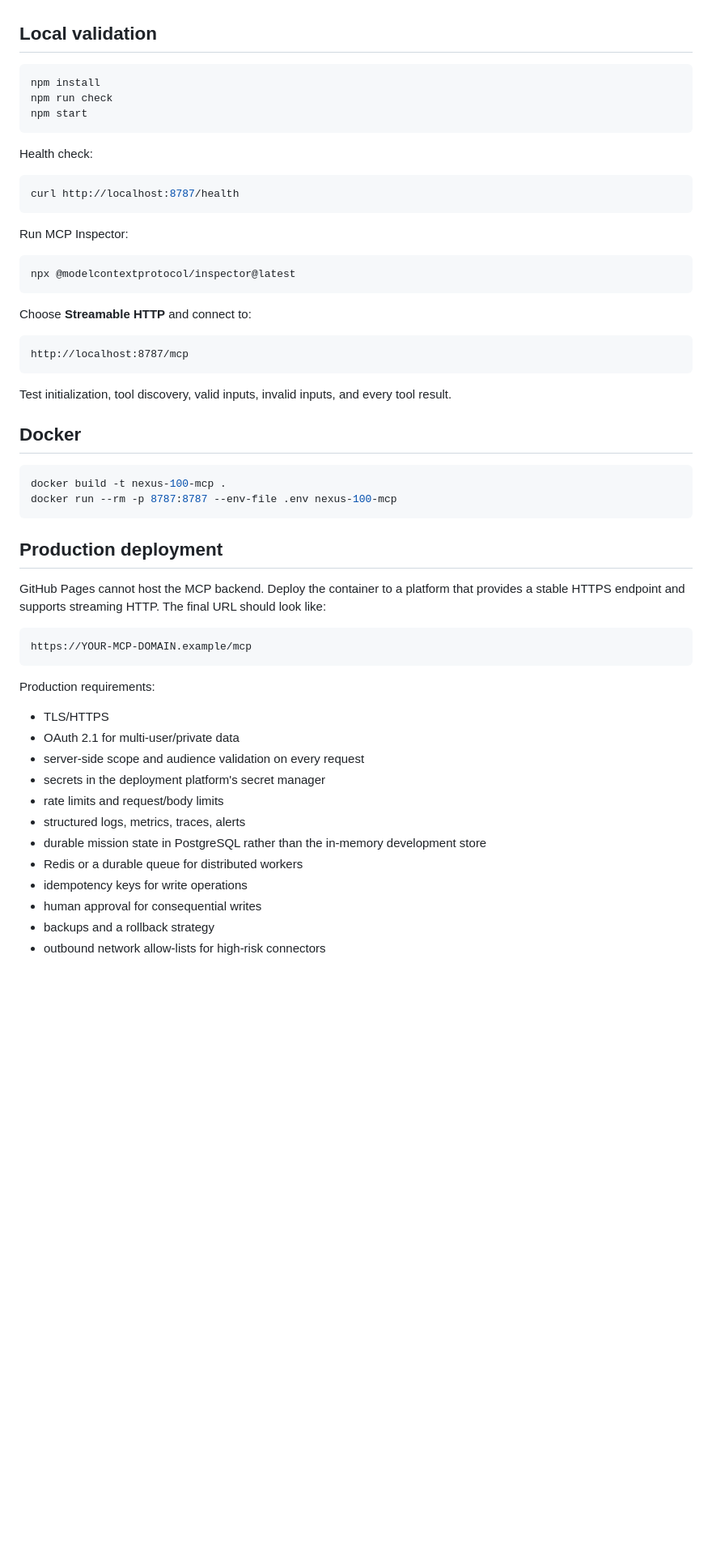
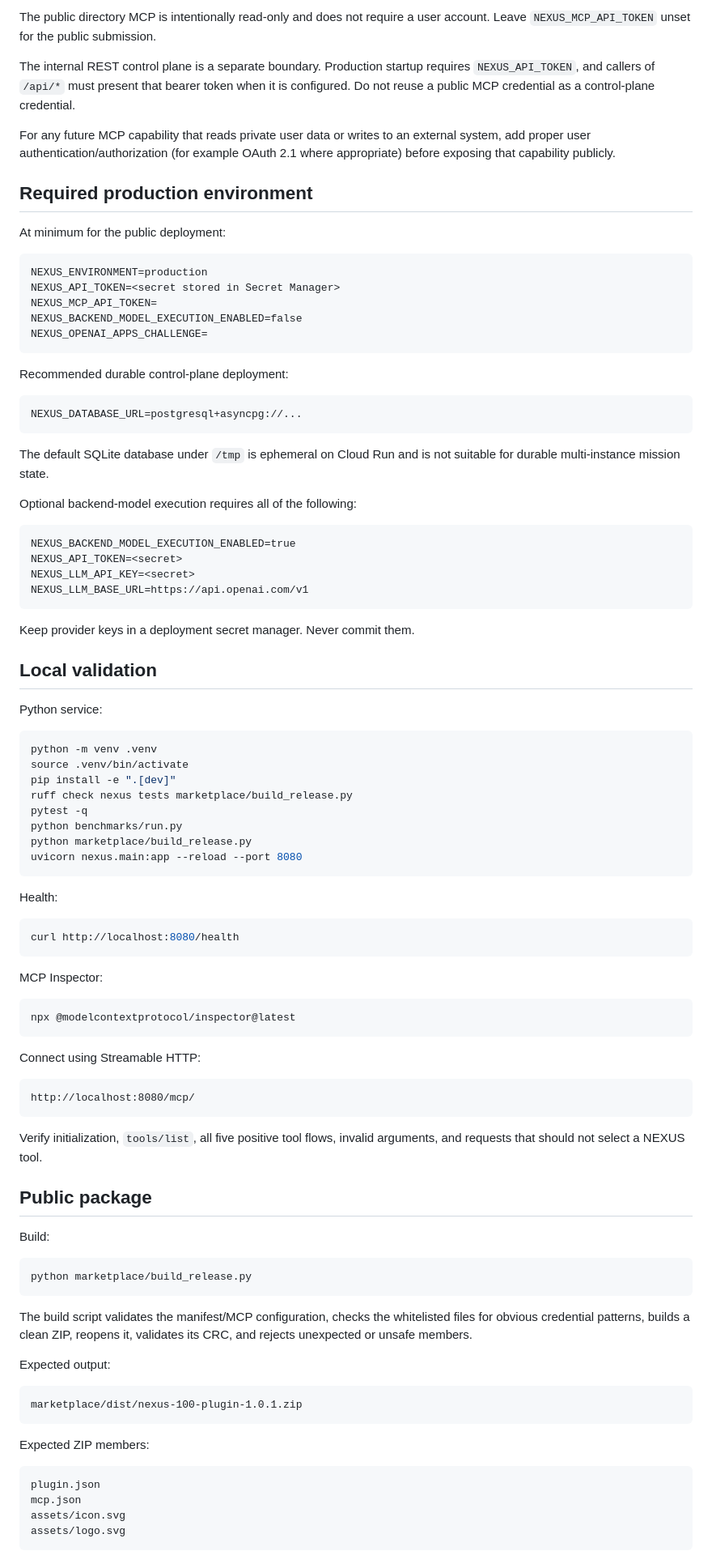
Before and after one commit to hossain0707/NEXUS-100-Multi-Orchestrator-Agent-OS, a Markdown page: docs/MCP_DEPLOYMENT.md, the part around one of its changes. Shown at 81% size. GitHub-like rendering; blank space fills up the shorter version.

Commit message:
Align MCP deployment guide with current public plugin architecture

````diff
--- a/docs/MCP_DEPLOYMENT.md
+++ b/docs/MCP_DEPLOYMENT.md
@@ -15,59 +67,97 @@ The MCP gateway represents the NEXUS-100 control plane. It does not falsely repo
+The public directory MCP is intentionally read-only and does not require a user account. Leave `NEXUS_MCP_API_TOKEN` unset for the public submission.
+
+The internal REST control plane is a separate boundary. Production startup requires `NEXUS_API_TOKEN`, and callers of `/api/*` must present that bearer token when it is configured. Do not reuse a public MCP credential as a control-plane credential.
+
+For any future MCP capability that reads private user data or writes to an external system, add proper user authentication/authorization (for example OAuth 2.1 where appropriate) before exposing that capability publicly.
+
+## Required production environment
+
+At minimum for the public deployment:
+
+```text
+NEXUS_ENVIRONMENT=production
+NEXUS_API_TOKEN=<secret stored in Secret Manager>
+NEXUS_MCP_API_TOKEN=
+NEXUS_BACKEND_MODEL_EXECUTION_ENABLED=false
+NEXUS_OPENAI_APPS_CHALLENGE=
+```
+
+Recommended durable control-plane deployment:
+
+```text
+NEXUS_DATABASE_URL=postgresql+asyncpg://...
+```
+
+The default SQLite database under `/tmp` is ephemeral on Cloud Run and is not suitable for durable multi-instance mission state.
+
+Optional backend-model execution requires all of the following:
+
+```text
+NEXUS_BACKEND_MODEL_EXECUTION_ENABLED=true
+NEXUS_API_TOKEN=<secret>
+NEXUS_LLM_API_KEY=<secret>
+NEXUS_LLM_BASE_URL=https://api.openai.com/v1
+```
+
+Keep provider keys in a deployment secret manager. Never commit them.
 
 ## Local validation
 
+Python service:
+
 ```bash
-npm install
-npm run check
-npm start
+python -m venv .venv
+source .venv/bin/activate
+pip install -e ".[dev]"
+ruff check nexus tests marketplace/build_release.py
+pytest -q
+python benchmarks/run.py
+python marketplace/build_release.py
+uvicorn nexus.main:app --reload --port 8080
 ```
 
-Health check:
+Health:
 
 ```bash
-curl http://localhost:8787/health
+curl http://localhost:8080/health
 ```
 
-Run MCP Inspector:
+MCP Inspector:
 
 ```bash
 npx @modelcontextprotocol/inspector@latest
 ```
 
-Choose **Streamable HTTP** and connect to:
+Connect using Streamable HTTP:
 
 ```text
-http://localhost:8787/mcp
+http://localhost:8080/mcp/
 ```
 
-Test initialization, tool discovery, valid inputs, invalid inputs, and every tool result.
+Verify initialization, `tools/list`, all five positive tool flows, invalid arguments, and requests that should not select a NEXUS tool.
 
-## Docker
+## Public package
+
+Build:
 
 ```bash
-docker build -t nexus-100-mcp .
-docker run --rm -p 8787:8787 --env-file .env nexus-100-mcp
+python marketplace/build_release.py
 ```
 
-## Production deployment
+The build script validates the manifest/MCP configuration, checks the whitelisted files for obvious credential patterns, builds a clean ZIP, reopens it, validates its CRC, and rejects unexpected or unsafe members.
 
-GitHub Pages cannot host the MCP backend. Deploy the container to a platform that provides a stable HTTPS endpoint and supports streaming HTTP. The final URL should look like:
+Expected output:
 
 ```text
-https://YOUR-MCP-DOMAIN.example/mcp
+marketplace/dist/nexus-100-plugin-1.0.1.zip
 ```
 
-Production requirements:
+Expected ZIP members:
 
-- TLS/HTTPS
-- OAuth 2.1 for multi-user/private data
-- server-side scope and audience validation on every request
-- secrets in the deployment platform's secret manager
-- rate limits and request/body limits
-- structured logs, metrics, traces, alerts
-- durable mission state in PostgreSQL rather than the in-memory development store
-- Redis or a durable queue for distributed workers
-- idempotency keys for write operations
-- human approval for consequential writes
-- backups and a rollback strategy
-- outbound network allow-lists for high-risk connectors
+```text
+plugin.json
+mcp.json
+assets/icon.svg
+assets/logo.svg
+```
 
````
Also changed, not shown: other parts of docs/MCP_DEPLOYMENT.md (+92 -35 lines).
